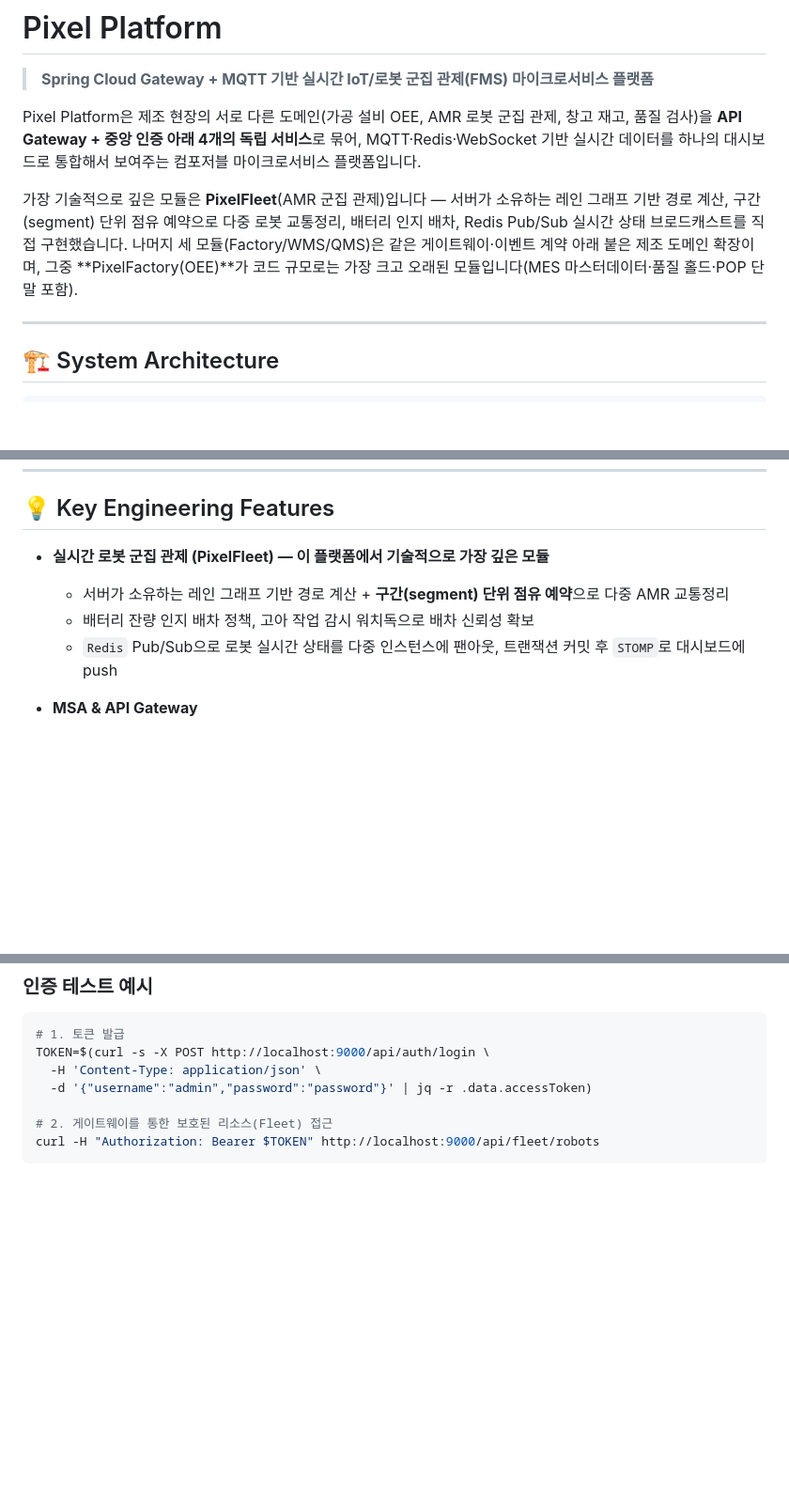
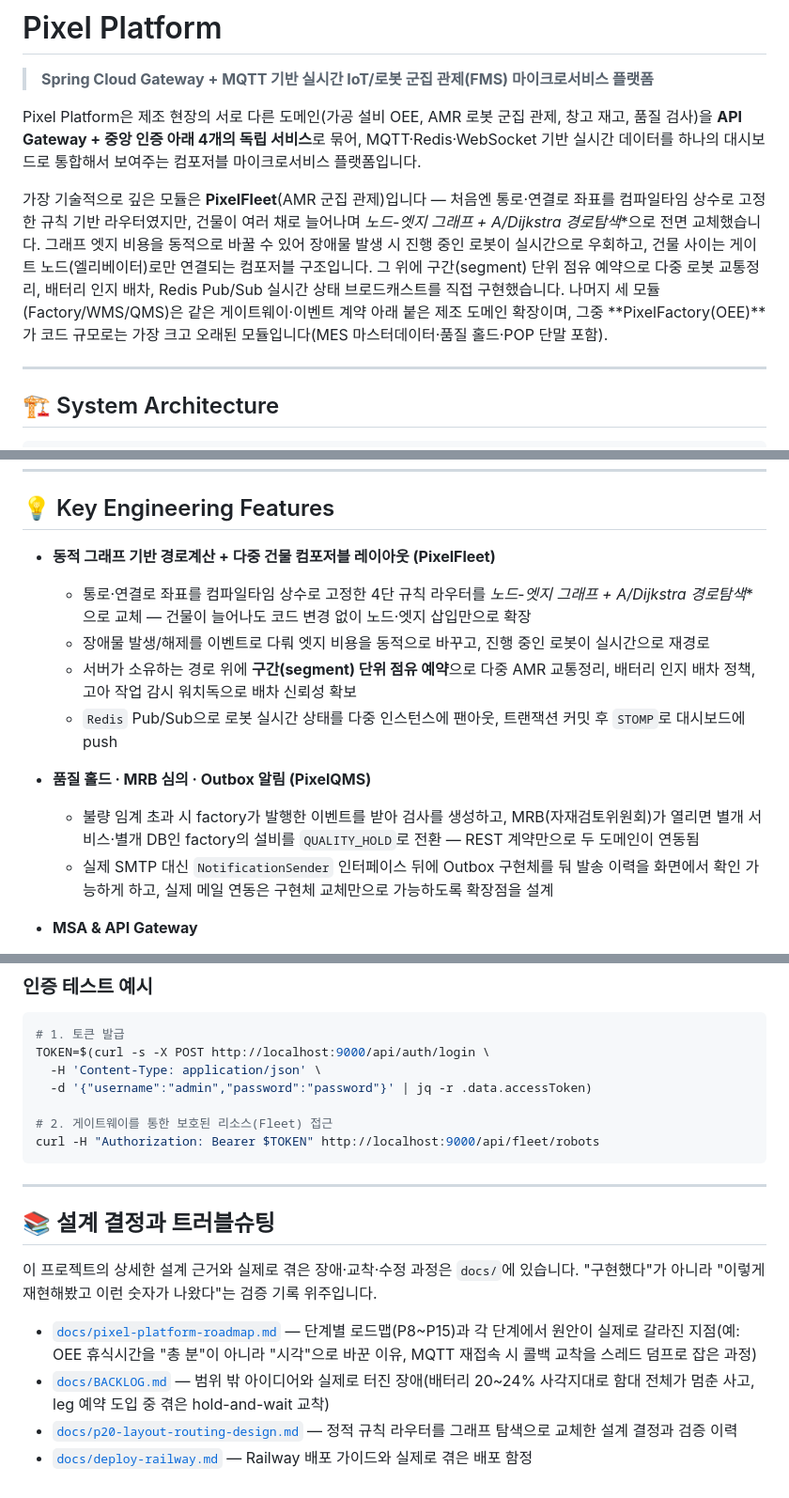
Before and after one commit to Dong-yeon/pixel-platform-portfolio, a Markdown page: README.md, 3 parts joined by grey strips. Shown at 94% size. Drawn GitHub-style; blank space fills up the shorter version.

````diff
--- a/README.md
+++ b/README.md
@@ -6,11 +6,14 @@ Pixel Platform은 제조 현장의 서로 다른 도메인(가공 설비 OEE, AM
 **API Gateway + 중앙 인증 아래 4개의 독립 서비스**로 묶어, MQTT·Redis·WebSocket 기반 실시간 데이터를
 하나의 대시보드로 통합해서 보여주는 컴포저블 마이크로서비스 플랫폼입니다.
 
-가장 기술적으로 깊은 모듈은 **PixelFleet**(AMR 군집 관제)입니다 — 서버가 소유하는 레인 그래프 기반
-경로 계산, 구간(segment) 단위 점유 예약으로 다중 로봇 교통정리, 배터리 인지 배차, Redis Pub/Sub
-실시간 상태 브로드캐스트를 직접 구현했습니다. 나머지 세 모듈(Factory/WMS/QMS)은 같은
-게이트웨이·이벤트 계약 아래 붙은 제조 도메인 확장이며, 그중 **PixelFactory(OEE)**가 코드 규모로는
-가장 크고 오래된 모듈입니다(MES 마스터데이터·품질 홀드·POP 단말 포함).
+가장 기술적으로 깊은 모듈은 **PixelFleet**(AMR 군집 관제)입니다 — 처음엔 통로·연결로 좌표를
+컴파일타임 상수로 고정한 규칙 기반 라우터였지만, 건물이 여러 채로 늘어나며 **노드-엣지 그래프 +
+A*/Dijkstra 경로탐색**으로 전면 교체했습니다. 그래프 엣지 비용을 동적으로 바꿀 수 있어 장애물
+발생 시 진행 중인 로봇이 실시간으로 우회하고, 건물 사이는 게이트 노드(엘리베이터)로만 연결되는
+컴포저블 구조입니다. 그 위에 구간(segment) 단위 점유 예약으로 다중 로봇 교통정리, 배터리 인지
+배차, Redis Pub/Sub 실시간 상태 브로드캐스트를 직접 구현했습니다. 나머지 세 모듈(Factory/WMS/QMS)은
+같은 게이트웨이·이벤트 계약 아래 붙은 제조 도메인 확장이며, 그중 **PixelFactory(OEE)**가 코드
+규모로는 가장 크고 오래된 모듈입니다(MES 마스터데이터·품질 홀드·POP 단말 포함).
 
 ---
 
@@ -43,10 +46,19 @@ Pixel Platform은 제조 현장의 서로 다른 도메인(가공 설비 OEE, AM
 
 ## 💡 Key Engineering Features
 
-* **실시간 로봇 군집 관제 (PixelFleet) — 이 플랫폼에서 기술적으로 가장 깊은 모듈**
-  * 서버가 소유하는 레인 그래프 기반 경로 계산 + **구간(segment) 단위 점유 예약**으로 다중 AMR 교통정리
-  * 배터리 잔량 인지 배차 정책, 고아 작업 감시 워치독으로 배차 신뢰성 확보
+* **동적 그래프 기반 경로계산 + 다중 건물 컴포저블 레이아웃 (PixelFleet)**
+  * 통로·연결로 좌표를 컴파일타임 상수로 고정한 4단 규칙 라우터를 **노드-엣지 그래프 + A*/Dijkstra
+    경로탐색**으로 교체 — 건물이 늘어나도 코드 변경 없이 노드·엣지 삽입만으로 확장
+  * 장애물 발생/해제를 이벤트로 다뤄 엣지 비용을 동적으로 바꾸고, 진행 중인 로봇이 실시간으로 재경로
+  * 서버가 소유하는 경로 위에 **구간(segment) 단위 점유 예약**으로 다중 AMR 교통정리, 배터리 인지
+    배차 정책, 고아 작업 감시 워치독으로 배차 신뢰성 확보
   * `Redis` Pub/Sub으로 로봇 실시간 상태를 다중 인스턴스에 팬아웃, 트랜잭션 커밋 후 `STOMP`로 대시보드에 push
+
+* **품질 홀드 · MRB 심의 · Outbox 알림 (PixelQMS)**
+  * 불량 임계 초과 시 factory가 발행한 이벤트를 받아 검사를 생성하고, MRB(자재검토위원회)가 열리면
+    별개 서비스·별개 DB인 factory의 설비를 `QUALITY_HOLD`로 전환 — REST 계약만으로 두 도메인이 연동됨
+  * 실제 SMTP 대신 `NotificationSender` 인터페이스 뒤에 Outbox 구현체를 둬 발송 이력을 화면에서
+    확인 가능하게 하고, 실제 메일 연동은 구현체 교체만으로 가능하도록 확장점을 설계
 
 * **MSA & API Gateway**
   * `Spring Cloud Gateway`를 단일 진입점으로 두어 4개 모듈의 라우팅·CORS·인증을 중앙집중화
@@ -151,3 +192,19 @@ TOKEN=$(curl -s -X POST http://localhost:9000/api/auth/login \
 # 2. 게이트웨이를 통한 보호된 리소스(Fleet) 접근
 curl -H "Authorization: Bearer $TOKEN" http://localhost:9000/api/fleet/robots
 ```
+
+---
+
+## 📚 설계 결정과 트러블슈팅
+
+이 프로젝트의 상세한 설계 근거와 실제로 겪은 장애·교착·수정 과정은 `docs/`에 있습니다.
+"구현했다"가 아니라 "이렇게 재현해봤고 이런 숫자가 나왔다"는 검증 기록 위주입니다.
+
+* [`docs/pixel-platform-roadmap.md`](docs/pixel-platform-roadmap.md) — 단계별 로드맵(P8~P15)과
+  각 단계에서 원안이 실제로 갈라진 지점(예: OEE 휴식시간을 "총 분"이 아니라 "시각"으로 바꾼 이유,
+  MQTT 재접속 시 콜백 교착을 스레드 덤프로 잡은 과정)
+* [`docs/BACKLOG.md`](docs/BACKLOG.md) — 범위 밖 아이디어와 실제로 터진 장애(배터리 20~24%
+  사각지대로 함대 전체가 멈춘 사고, leg 예약 도입 중 겪은 hold-and-wait 교착)
+* [`docs/p20-layout-routing-design.md`](docs/p20-layout-routing-design.md) — 정적 규칙 라우터를
+  그래프 탐색으로 교체한 설계 결정과 검증 이력
+* [`docs/deploy-railway.md`](docs/deploy-railway.md) — Railway 배포 가이드와 실제로 겪은 배포 함정
````
Also changed, not shown: other parts of README.md (+47 -18 lines).
